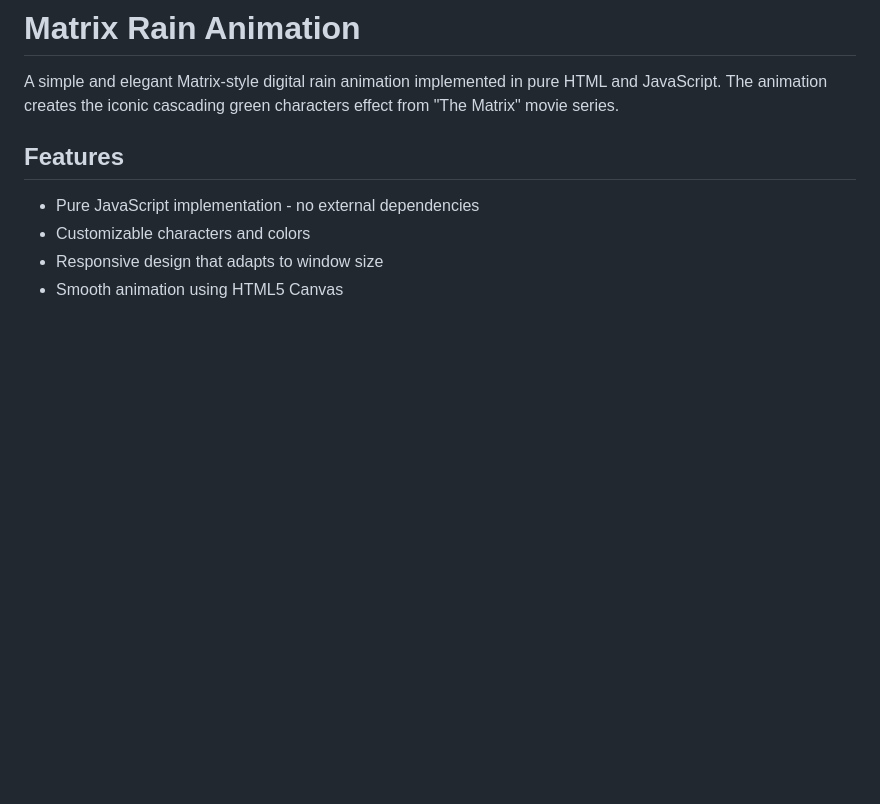
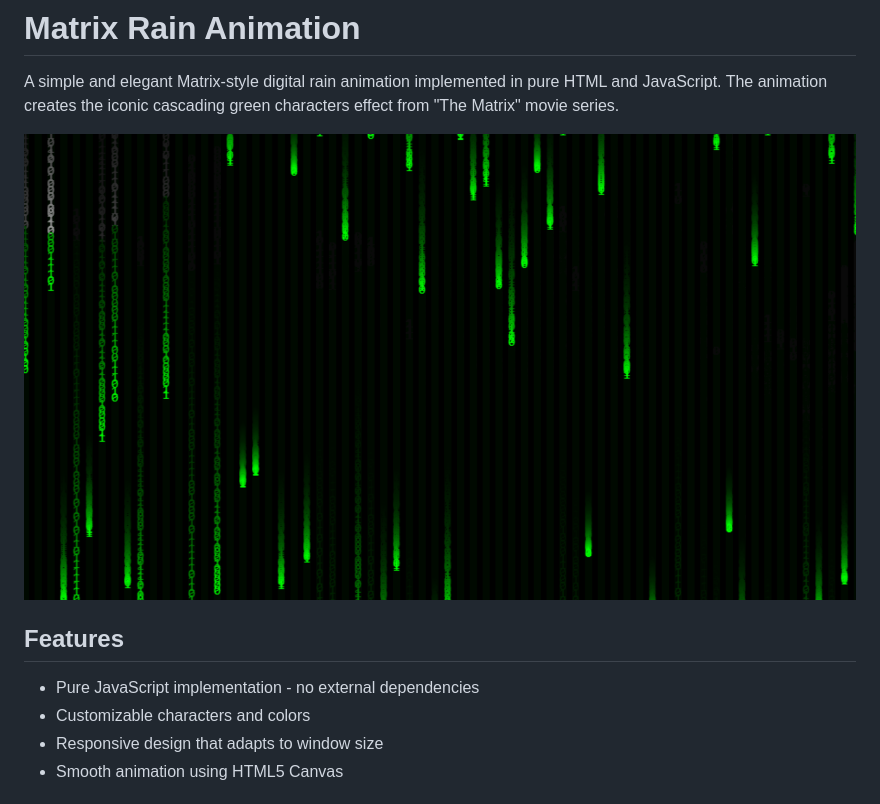
Before and after one commit to quadraticgames/matrixrain, a Markdown page: README.md, the part around the change. Drawn GitHub-style; pictures changed too: screenshot.png (added); blank space fills up the shorter version.

Commit message:
Add screenshot to README

```diff
--- a/README.md
+++ b/README.md
@@ -1,6 +1,8 @@
 # Matrix Rain Animation
 
 A simple and elegant Matrix-style digital rain animation implemented in pure HTML and JavaScript. The animation creates the iconic cascading green characters effect from "The Matrix" movie series.
+
+![Matrix Rain Animation](screenshot.png)
 
 ## Features
 
```
